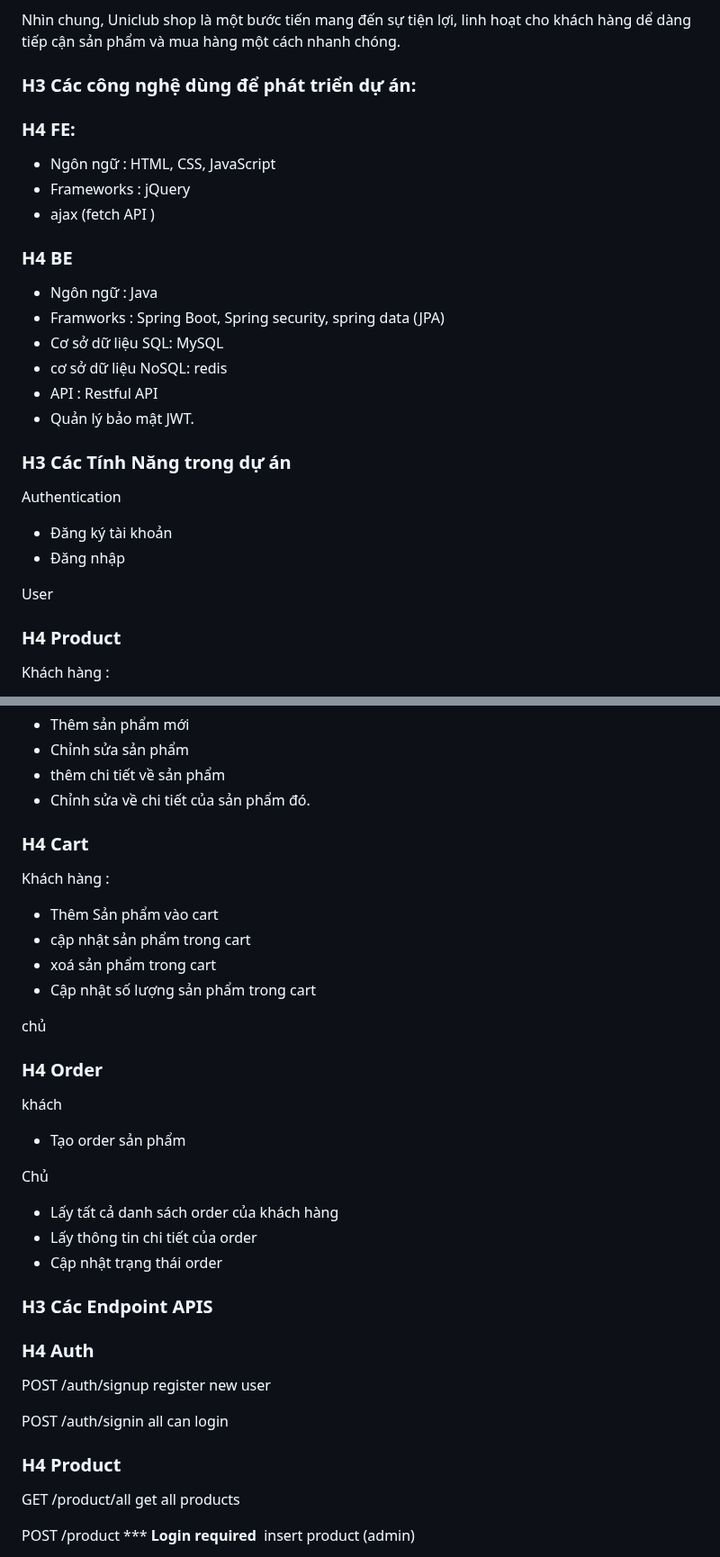
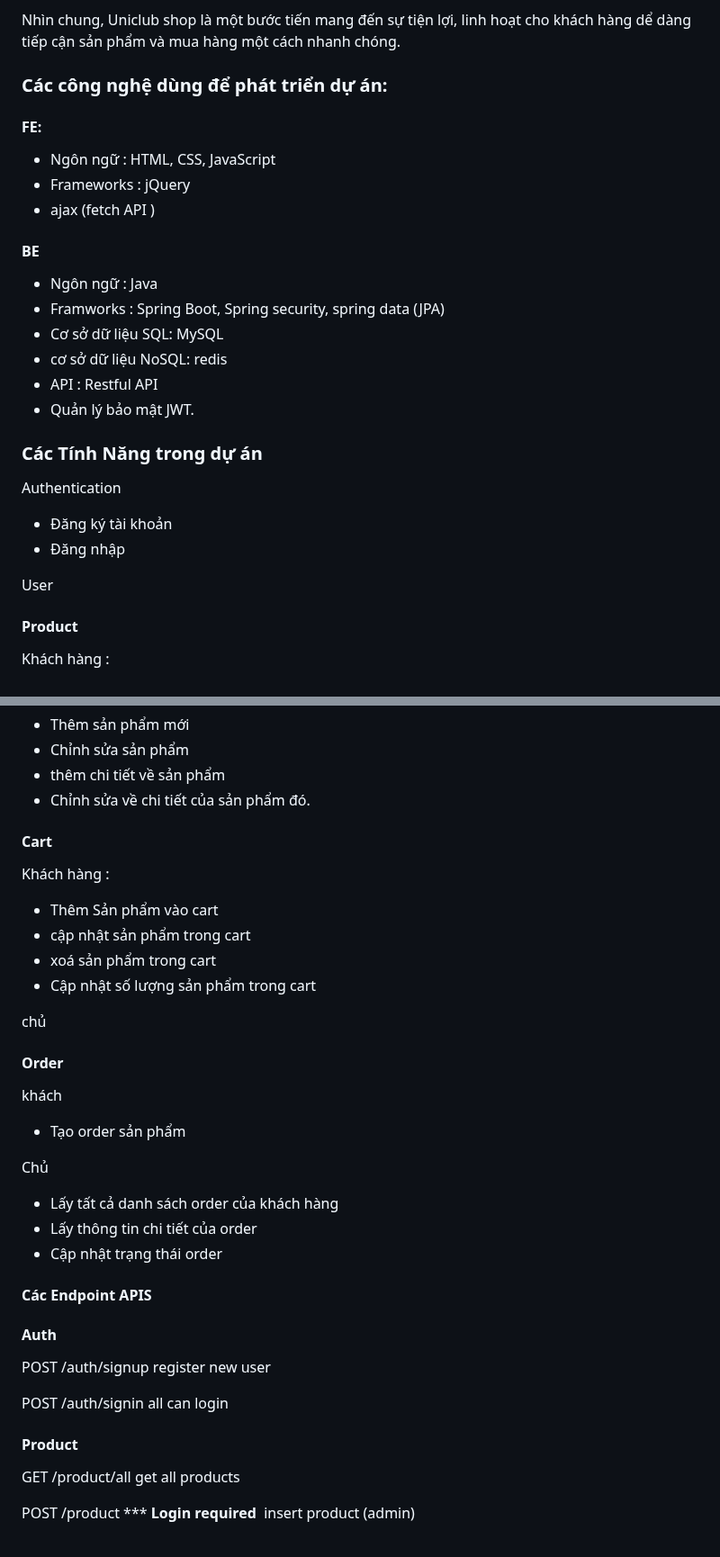
Before and after one commit to thienBao6868/Uniclub-Fe, a Markdown page: README.md, 2 parts joined by grey strips. Shown at 90% size. Drawn GitHub-style.

```diff
--- a/README.md
+++ b/README.md
@@ -10,15 +16,15 @@ Hơn nữa, uniclub wed còn cung cấp cho chủ shop, nhân viên quản lý m
 
 Nhìn chung, Uniclub shop là một bước tiến mang đến sự tiện lợi, linh hoạt cho khách hàng dể dàng tiếp cận sản phẩm và mua hàng một cách nhanh chóng.
 
-### H3 Các công nghệ dùng để phát triển dự án:
+### Các công nghệ dùng để phát triển dự án:
 
-### H4 FE:
+#### FE:
 
 - Ngôn ngữ :  HTML, CSS, JavaScript
 - Frameworks : jQuery
 - ajax (fetch API )
 
-### H4 BE
+#### BE
 
 - Ngôn ngữ : Java
 - Framworks : Spring Boot, Spring security, spring data (JPA)
@@ -27,7 +33,7 @@ Nhìn chung, Uniclub shop là một bước tiến mang đến sự tiện lợi
 - API : Restful API
 - Quản lý bảo mật JWT.
 
-### H3 Các Tính Năng trong dự án
+### Các Tính Năng trong dự án
 
 Authentication
 
@@ -36,7 +42,7 @@ Authentication
 
 User
 
-### H4 Product
+#### Product
 
 Khách hàng :
 
@@ -54,7 +60,7 @@ Chủ shop
 - thêm chi tiết về sản phẩm
 - Chỉnh sửa về chi tiết của sản phẩm đó.
 
-### H4 Cart
+#### Cart
 
 Khách hàng :
 
@@ -65,7 +71,7 @@ Khách hàng :
 
 chủ
 
-### H4 Order
+#### Order
 
 khách
 
@@ -77,15 +83,15 @@ Chủ
 - Lấy thông tin chi tiết của order
 - Cập nhật trạng thái order
 
-### H3 Các Endpoint APIS
+#### Các Endpoint APIS
 
-### H4 Auth
+#### Auth
 
 POST            /auth/signup           register new user
 
 POST            /auth/signin           all  can login
 
-### H4 Product
+#### Product
 
 GET           /product/all      get all products
 
```
Also changed, not shown: other parts of README.md (+14 -8 lines).
